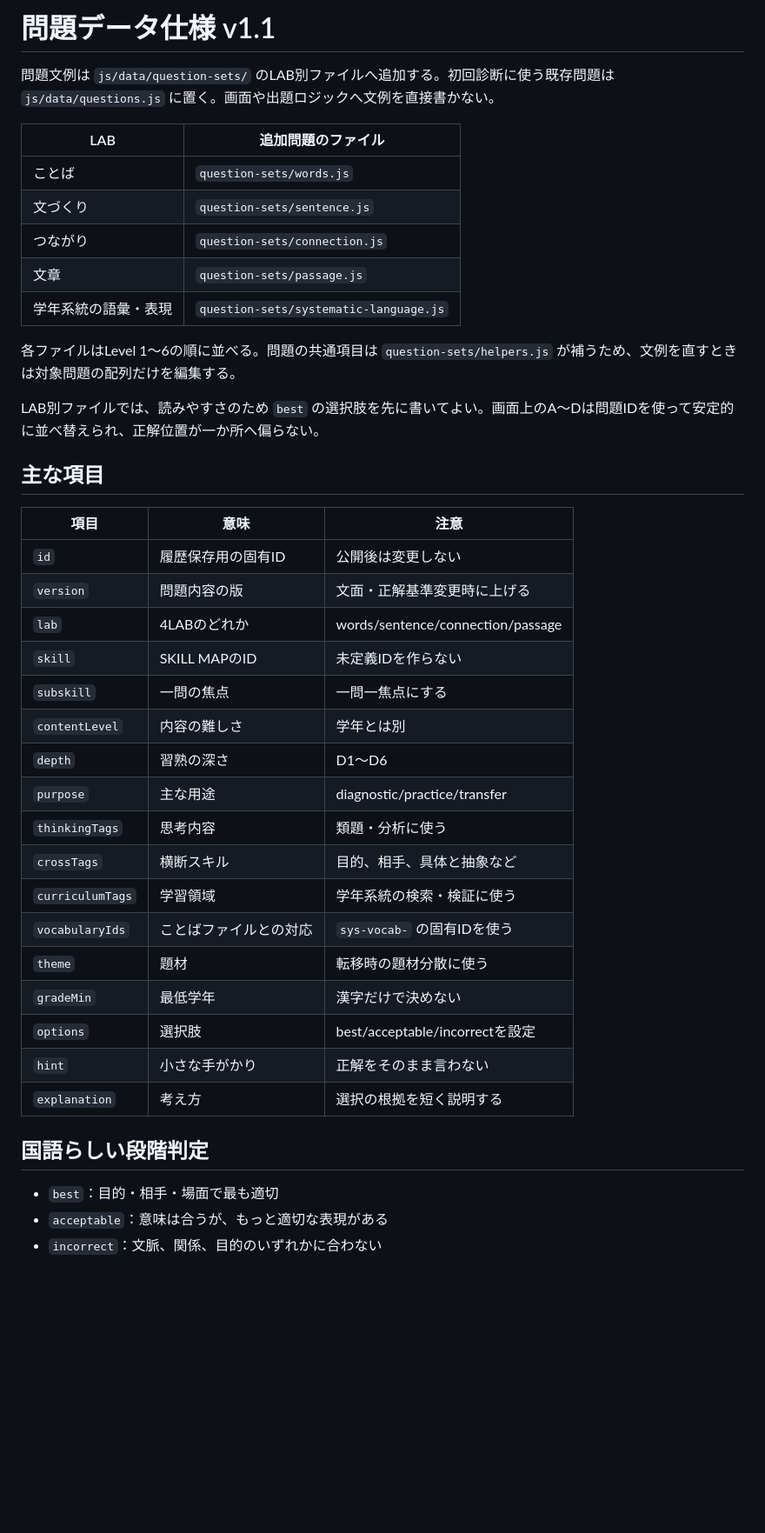
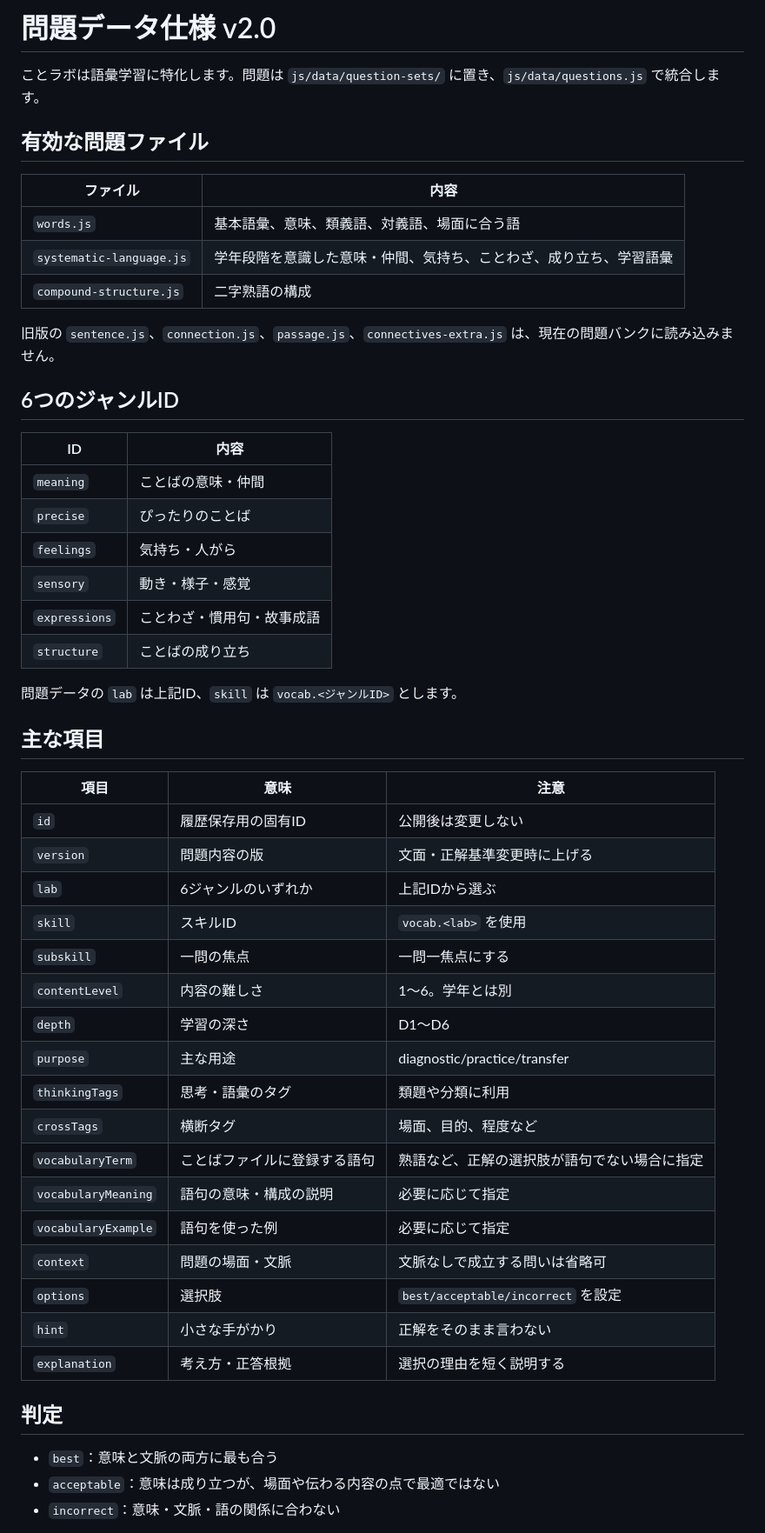
Before and after one commit to TT-sensei/kotorabo, a Markdown page: docs/QUESTION_DATA.md, the part around one of its changes. Shown at 87% size. GitHub-like rendering; blank space fills up the shorter version.

Commit message:
Document vocabulary-focused design in docs/QUESTION_DATA.md

```diff
--- a/docs/QUESTION_DATA.md
+++ b/docs/QUESTION_DATA.md
@@ -1,18 +1,29 @@
-# 問題データ仕様 v1.1
+# 問題データ仕様 v2.0
 
-問題文例は `js/data/question-sets/` のLAB別ファイルへ追加する。初回診断に使う既存問題は `js/data/questions.js` に置く。画面や出題ロジックへ文例を直接書かない。
+ことラボは語彙学習に特化します。問題は `js/data/question-sets/` に置き、`js/data/questions.js` で統合します。
 
-| LAB | 追加問題のファイル |
+## 有効な問題ファイル
+
+| ファイル | 内容 |
 |---|---|
-| ことば | `question-sets/words.js` |
-| 文づくり | `question-sets/sentence.js` |
-| つながり | `question-sets/connection.js` |
-| 文章 | `question-sets/passage.js` |
-| 学年系統の語彙・表現 | `question-sets/systematic-language.js` |
+| `words.js` | 基本語彙、意味、類義語、対義語、場面に合う語 |
+| `systematic-language.js` | 学年段階を意識した意味・仲間、気持ち、ことわざ、成り立ち、学習語彙 |
+| `compound-structure.js` | 二字熟語の構成 |
 
-各ファイルはLevel 1〜6の順に並べる。問題の共通項目は `question-sets/helpers.js` が補うため、文例を直すときは対象問題の配列だけを編集する。
+旧版の `sentence.js`、`connection.js`、`passage.js`、`connectives-extra.js` は、現在の問題バンクに読み込みません。
 
-LAB別ファイルでは、読みやすさのため `best` の選択肢を先に書いてよい。画面上のA〜Dは問題IDを使って安定的に並べ替えられ、正解位置が一か所へ偏らない。
+## 6つのジャンルID
+
+| ID | 内容 |
+|---|---|
+| `meaning` | ことばの意味・仲間 |
+| `precise` | ぴったりのことば |
+| `feelings` | 気持ち・人がら |
+| `sensory` | 動き・様子・感覚 |
+| `expressions` | ことわざ・慣用句・故事成語 |
+| `structure` | ことばの成り立ち |
+
+問題データの `lab` は上記ID、`skill` は `vocab.<ジャンルID>` とします。
 
 ## 主な項目
 
@@ -20,25 +31,25 @@ LAB別ファイルでは、読みやすさのため `best` の選択肢を先に
 |---|---|---|
 | `id` | 履歴保存用の固有ID | 公開後は変更しない |
 | `version` | 問題内容の版 | 文面・正解基準変更時に上げる |
-| `lab` | 4LABのどれか | words/sentence/connection/passage |
-| `skill` | SKILL MAPのID | 未定義IDを作らない |
+| `lab` | 6ジャンルのいずれか | 上記IDから選ぶ |
+| `skill` | スキルID | `vocab.<lab>` を使用 |
 | `subskill` | 一問の焦点 | 一問一焦点にする |
-| `contentLevel` | 内容の難しさ | 学年とは別 |
-| `depth` | 習熟の深さ | D1〜D6 |
+| `contentLevel` | 内容の難しさ | 1〜6。学年とは別 |
+| `depth` | 学習の深さ | D1〜D6 |
 | `purpose` | 主な用途 | diagnostic/practice/transfer |
-| `thinkingTags` | 思考内容 | 類題・分析に使う |
-| `crossTags` | 横断スキル | 目的、相手、具体と抽象など |
-| `curriculumTags` | 学習領域 | 学年系統の検索・検証に使う |
-| `vocabularyIds` | ことばファイルとの対応 | `sys-vocab-` の固有IDを使う |
-| `theme` | 題材 | 転移時の題材分散に使う |
-| `gradeMin` | 最低学年 | 漢字だけで決めない |
-| `options` | 選択肢 | best/acceptable/incorrectを設定 |
+| `thinkingTags` | 思考・語彙のタグ | 類題や分類に利用 |
+| `crossTags` | 横断タグ | 場面、目的、程度など |
+| `vocabularyTerm` | ことばファイルに登録する語句 | 熟語など、正解の選択肢が語句でない場合に指定 |
+| `vocabularyMeaning` | 語句の意味・構成の説明 | 必要に応じて指定 |
+| `vocabularyExample` | 語句を使った例 | 必要に応じて指定 |
+| `context` | 問題の場面・文脈 | 文脈なしで成立する問いは省略可 |
+| `options` | 選択肢 | `best/acceptable/incorrect` を設定 |
 | `hint` | 小さな手がかり | 正解をそのまま言わない |
-| `explanation` | 考え方 | 選択の根拠を短く説明する |
+| `explanation` | 考え方・正答根拠 | 選択の理由を短く説明する |
 
-## 国語らしい段階判定
+## 判定
 
-- `best`：目的・相手・場面で最も適切
-- `acceptable`：意味は合うが、もっと適切な表現がある
-- `incorrect`：文脈、関係、目的のいずれかに合わない
+- `best`：意味と文脈の両方に最も合う
+- `acceptable`：意味は成り立つが、場面や伝わる内容の点で最適ではない
+- `incorrect`：意味・文脈・語の関係に合わない
 
```
Also changed, not shown: other parts of docs/QUESTION_DATA.md (+23 -9 lines).
